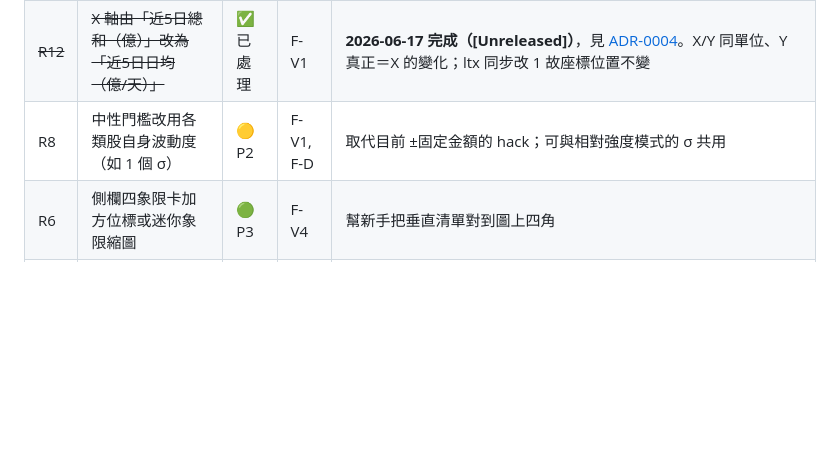
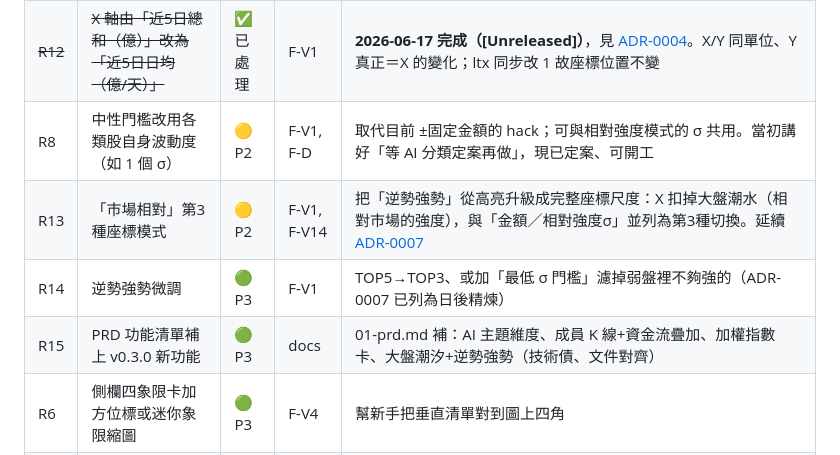
Before and after one commit to bluexinfu/cap-rotation, a Markdown page: docs/ROADMAP.md, the part around the change. Rendered like a GitHub page; blank space fills up the shorter version.

Commit message:
docs: ROADMAP 補 R13/R14/R15（市場相對座標、逆勢強勢微調、PRD對齊）與 R8 註記

```diff
--- a/docs/ROADMAP.md
+++ b/docs/ROADMAP.md
@@ -35,7 +35,10 @@
 |---|---|---|---|---|
 | ~~R7~~ | ~~Y 軸動能做平滑或拉長 BASE，減少假訊號~~ | ✅ 已處理 | F-V1, F-D | **2026-06-18 完成（[Unreleased]）**：對日淨買序列做 EMA(span=3) 輕平滑，象限翻轉率 30.6%→24.5%，守住 Y=ΔX 與「早點看到苗頭」定位。見 [ADR-0005](decisions/ADR-0005-ema-smoothing-momentum.md)。資料驗證淘汰了「不對稱拉長 BASE」（砍最少又破壞自洽）與「EMA 點對點」（反而更吵）兩個替代方案 |
 | ~~R12~~ | ~~X 軸由「近5日總和（億）」改為「近5日日均（億/天）」~~ | ✅ 已處理 | F-V1 | **2026-06-17 完成（[Unreleased]）**，見 [ADR-0004](decisions/ADR-0004-x-axis-daily-average.md)。X/Y 同單位、Y 真正＝X 的變化；ltx 同步改 1 故座標位置不變 |
-| R8 | 中性門檻改用各類股自身波動度（如 1 個 σ） | 🟡 P2 | F-V1, F-D | 取代目前 ±固定金額的 hack；可與相對強度模式的 σ 共用 |
+| R8 | 中性門檻改用各類股自身波動度（如 1 個 σ） | 🟡 P2 | F-V1, F-D | 取代目前 ±固定金額的 hack；可與相對強度模式的 σ 共用。當初講好「等 AI 分類定案再做」，現已定案、可開工 |
+| R13 | 「市場相對」第3種座標模式 | 🟡 P2 | F-V1, F-V14 | 把「逆勢強勢」從高亮升級成完整座標尺度：X 扣掉大盤潮水（相對市場的強度），與「金額／相對強度σ」並列為第3種切換。延續 [ADR-0007](decisions/ADR-0007-counter-tide-strength.md) |
+| R14 | 逆勢強勢微調 | 🟢 P3 | F-V1 | TOP5→TOP3、或加「最低 σ 門檻」濾掉弱盤裡不夠強的（ADR-0007 已列為日後精煉） |
+| R15 | PRD 功能清單補上 v0.3.0 新功能 | 🟢 P3 | docs | 01-prd.md 補：AI 主題維度、成員 K 線+資金流疊加、加權指數卡、大盤潮汐+逆勢強勢（技術債、文件對齊） |
 | R6 | 側欄四象限卡加方位標或迷你象限縮圖 | 🟢 P3 | F-V4 | 幫新手把垂直清單對到圖上四角 |
 | R10 | GitHub Actions 更新失敗的通知機制 | 🟢 P3 | F-D4 | 避免靜默失敗（呼應成功指標的「產品健康面」） |
 | ~~R11~~ | ~~升級 workflow 的 action 版本（Node.js 20 將被淘汰）~~ | ✅ 已處理 | F-D4 | **2026-06-18 完成（v0.2.1）**：`actions/checkout@v4→v5`、`actions/setup-python@v5→v6`（皆 Node 24）。GitHub 2026-06-02 起預設強制 Node 24、2026-09-16 移除 Node 20 |
```
